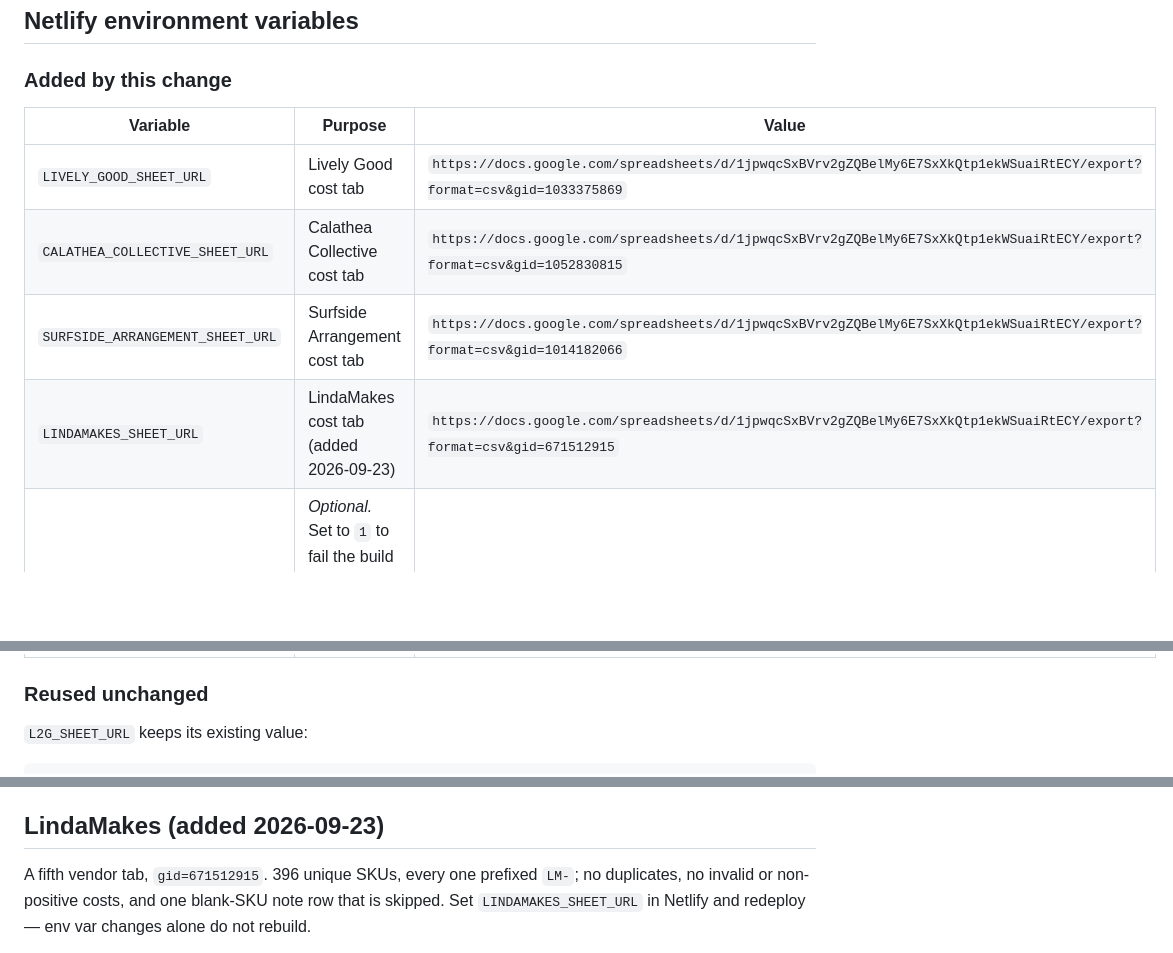
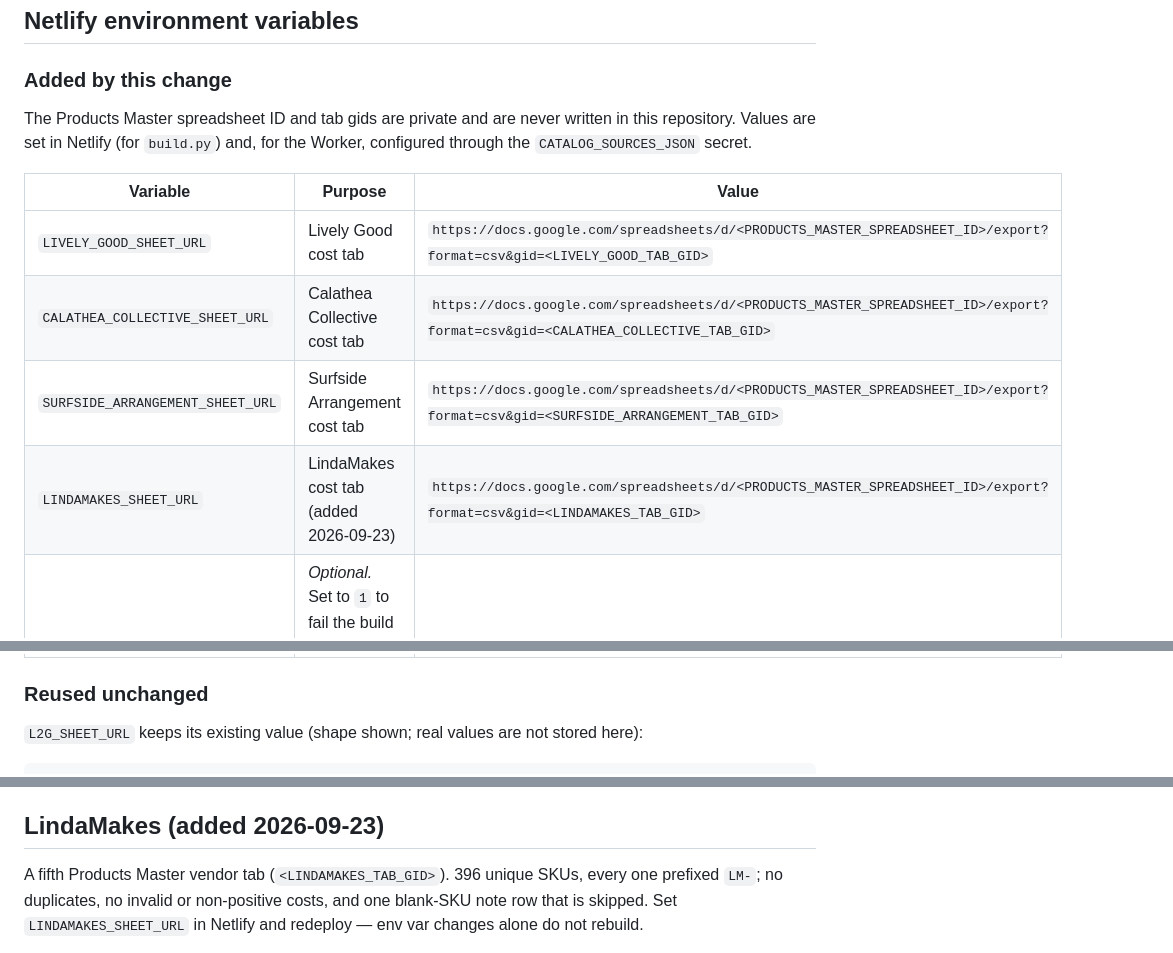
Before and after one commit to emilie-afk/sb-gross-profit, a Markdown page: DEPLOYMENT.md, 3 parts joined by grey strips. Rendered like a GitHub page; blank space fills up the shorter version.

Commit message:
Repository hygiene: remove the Products Master sheet ID, URLs and tab gids
DEPLOYMENT.md listed the Products Master spreadsheet ID, complete export URLs
and tab gids. They are replaced with placeholders (<PRODUCTS_MASTER_SPREADSHEET_ID>,
<*_TAB_GID>); real values live in Netlify env vars (build.py) and the Worker's
CATALOG_SOURCES_JSON secret. Documentation only: no calculation, test,
configuration or deployment-control change. History is not rewritten.

Co-Authored-By: Claude Opus 5.5 <noreply@anthropic.com>

````diff
--- a/DEPLOYMENT.md
+++ b/DEPLOYMENT.md
@@ -4,16 +4,20 @@
 
 ### Added by this change
 
+The Products Master spreadsheet ID and tab gids are private and are never written
+in this repository. Values are set in Netlify (for `build.py`) and, for the
+Worker, configured through the `CATALOG_SOURCES_JSON` secret.
+
 | Variable | Purpose | Value |
 | --- | --- | --- |
-| `LIVELY_GOOD_SHEET_URL` | Lively Good cost tab | `https://docs.google.com/spreadsheets/d/1jpwqcSxBVrv2gZQBelMy6E7SxXkQtp1ekWSuaiRtECY/export?format=csv&gid=1033375869` |
-| `CALATHEA_COLLECTIVE_SHEET_URL` | Calathea Collective cost tab | `https://docs.google.com/spreadsheets/d/1jpwqcSxBVrv2gZQBelMy6E7SxXkQtp1ekWSuaiRtECY/export?format=csv&gid=1052830815` |
-| `SURFSIDE_ARRANGEMENT_SHEET_URL` | Surfside Arrangement cost tab | `https://docs.google.com/spreadsheets/d/1jpwqcSxBVrv2gZQBelMy6E7SxXkQtp1ekWSuaiRtECY/export?format=csv&gid=1014182066` |
-| `LINDAMAKES_SHEET_URL` | LindaMakes cost tab (added 2026-09-23) | `https://docs.google.com/spreadsheets/d/1jpwqcSxBVrv2gZQBelMy6E7SxXkQtp1ekWSuaiRtECY/export?format=csv&gid=671512915` |
+| `LIVELY_GOOD_SHEET_URL` | Lively Good cost tab | `https://docs.google.com/spreadsheets/d/<PRODUCTS_MASTER_SPREADSHEET_ID>/export?format=csv&gid=<LIVELY_GOOD_TAB_GID>` |
+| `CALATHEA_COLLECTIVE_SHEET_URL` | Calathea Collective cost tab | `https://docs.google.com/spreadsheets/d/<PRODUCTS_MASTER_SPREADSHEET_ID>/export?format=csv&gid=<CALATHEA_COLLECTIVE_TAB_GID>` |
+| `SURFSIDE_ARRANGEMENT_SHEET_URL` | Surfside Arrangement cost tab | `https://docs.google.com/spreadsheets/d/<PRODUCTS_MASTER_SPREADSHEET_ID>/export?format=csv&gid=<SURFSIDE_ARRANGEMENT_TAB_GID>` |
+| `LINDAMAKES_SHEET_URL` | LindaMakes cost tab (added 2026-09-23) | `https://docs.google.com/spreadsheets/d/<PRODUCTS_MASTER_SPREADSHEET_ID>/export?format=csv&gid=<LINDAMAKES_TAB_GID>` |
 | `VENDOR_IMPORT_STRICT` | *Optional.* Set to `1` to fail the build when a configured vendor tab imports zero costs. Default behaviour is a prominent build warning. | `1` or unset |
 
 ### Reused unchanged
 
-`L2G_SHEET_URL` keeps its existing value:
+`L2G_SHEET_URL` keeps its existing value (shape shown; real values are not stored here):
 
 ```
@@ -277,7 +281,7 @@ follow both themes rather than staying dark-on-light.
 
 ## LindaMakes (added 2026-09-23)
 
-A fifth vendor tab, `gid=671512915`. 396 unique SKUs, every one prefixed `LM-`;
+A fifth Products Master vendor tab (`<LINDAMAKES_TAB_GID>`). 396 unique SKUs, every one prefixed `LM-`;
 no duplicates, no invalid or non-positive costs, and one blank-SKU note row that
 is skipped. Set `LINDAMAKES_SHEET_URL` in Netlify and redeploy — env var changes
 alone do not rebuild.
````
Also changed, not shown: other parts of DEPLOYMENT.md (+1 -1 lines).
